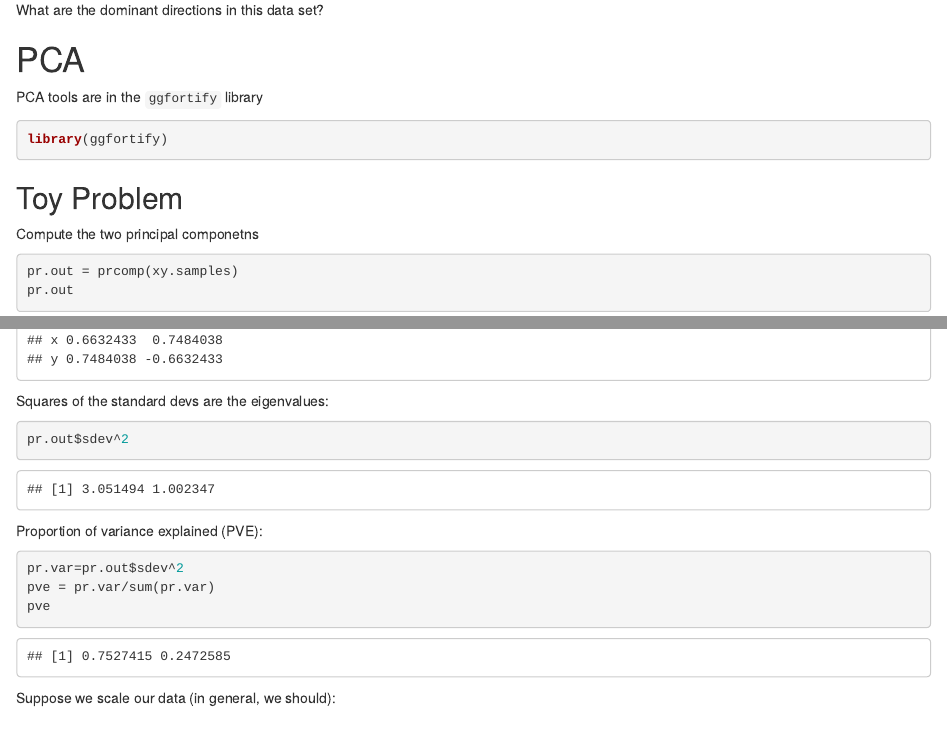
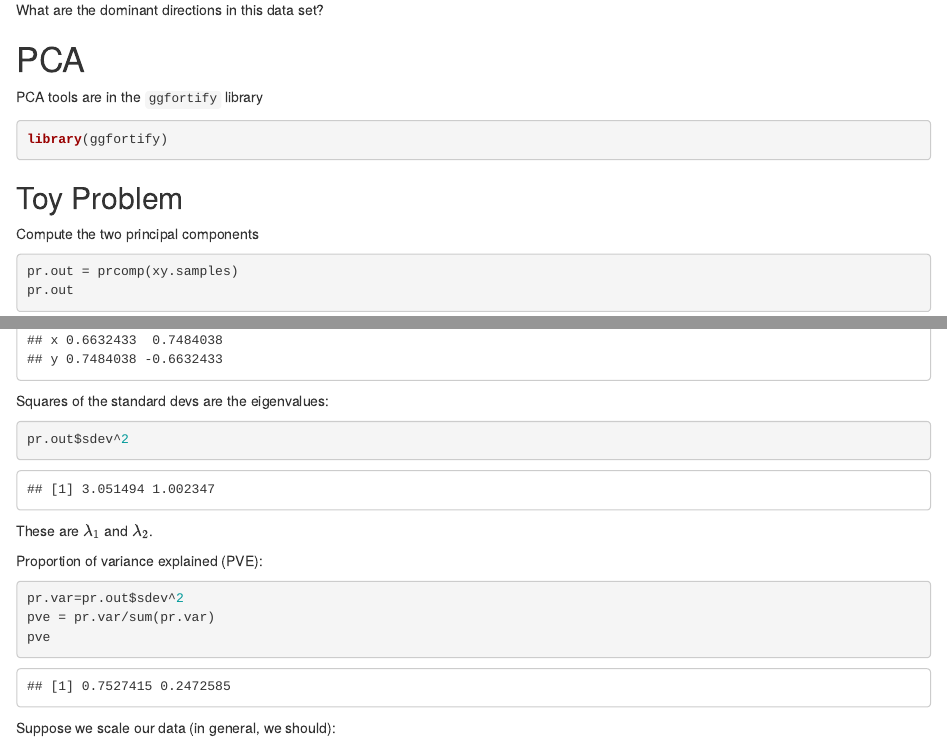
Before and after one commit to gideonsimpson/Math_318_2024, an R Markdown document (notebooks/lecture_3_13_2024.Rmd): the page in a window 1100 px wide, from 1290 px down, and a second part further down, joined at a grey line. Rendered offline with R 4.5, knitr and Pandoc, with nearby package versions.

Commit message:
notes form lecture

````diff
--- a/notebooks/lecture_3_13_2024.Rmd
+++ b/notebooks/lecture_3_13_2024.Rmd
@@ -33,7 +33,7 @@ library(ggfortify)
 
 ## Toy Problem
 
-Compute the two principal componetns
+Compute the two principal components
 
 ```{r}
 pr.out = prcomp(xy.samples)
````
Also changed, not shown: notebooks/lecture_3_13_2024.Rmd (2 more changed lines).
